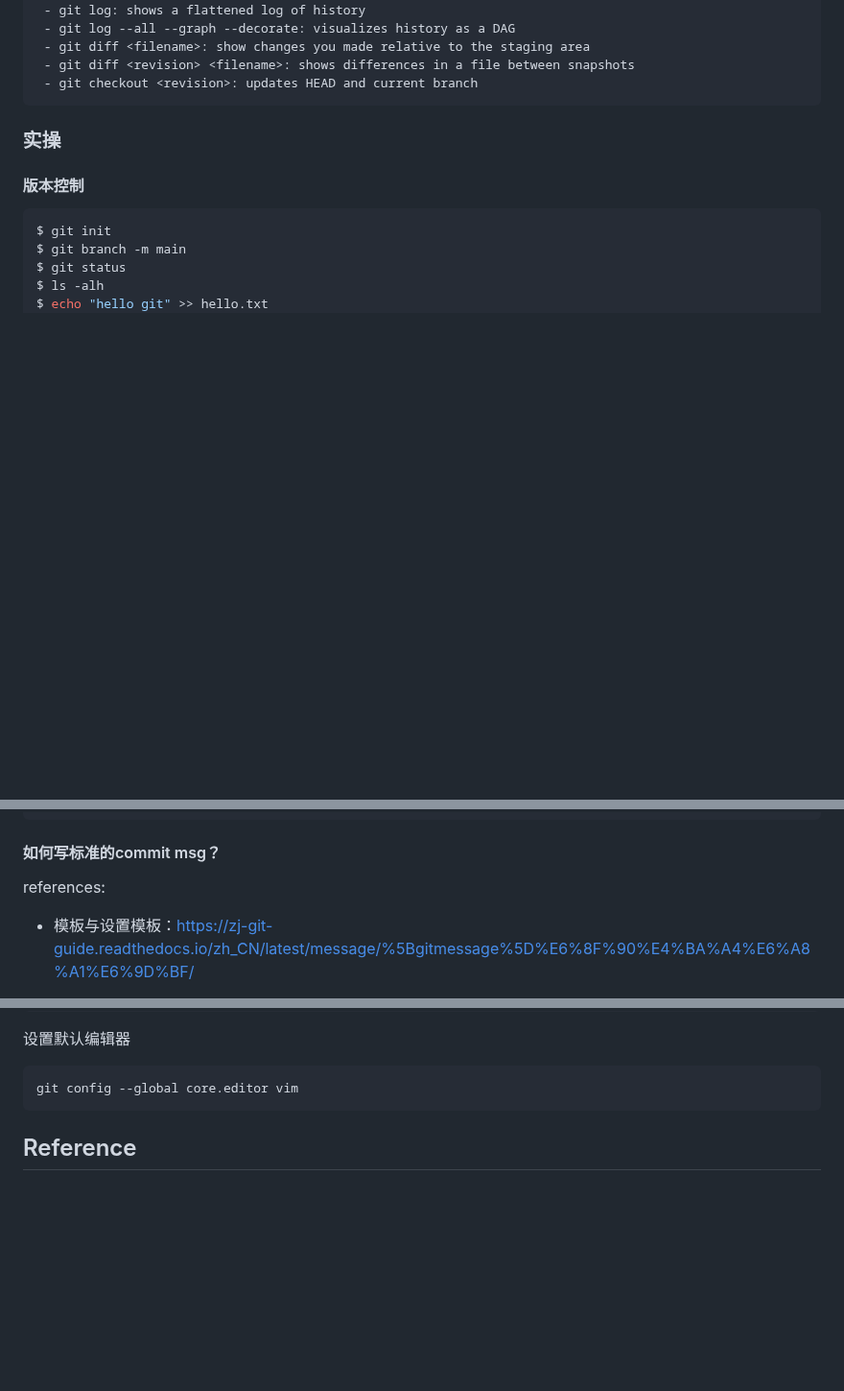
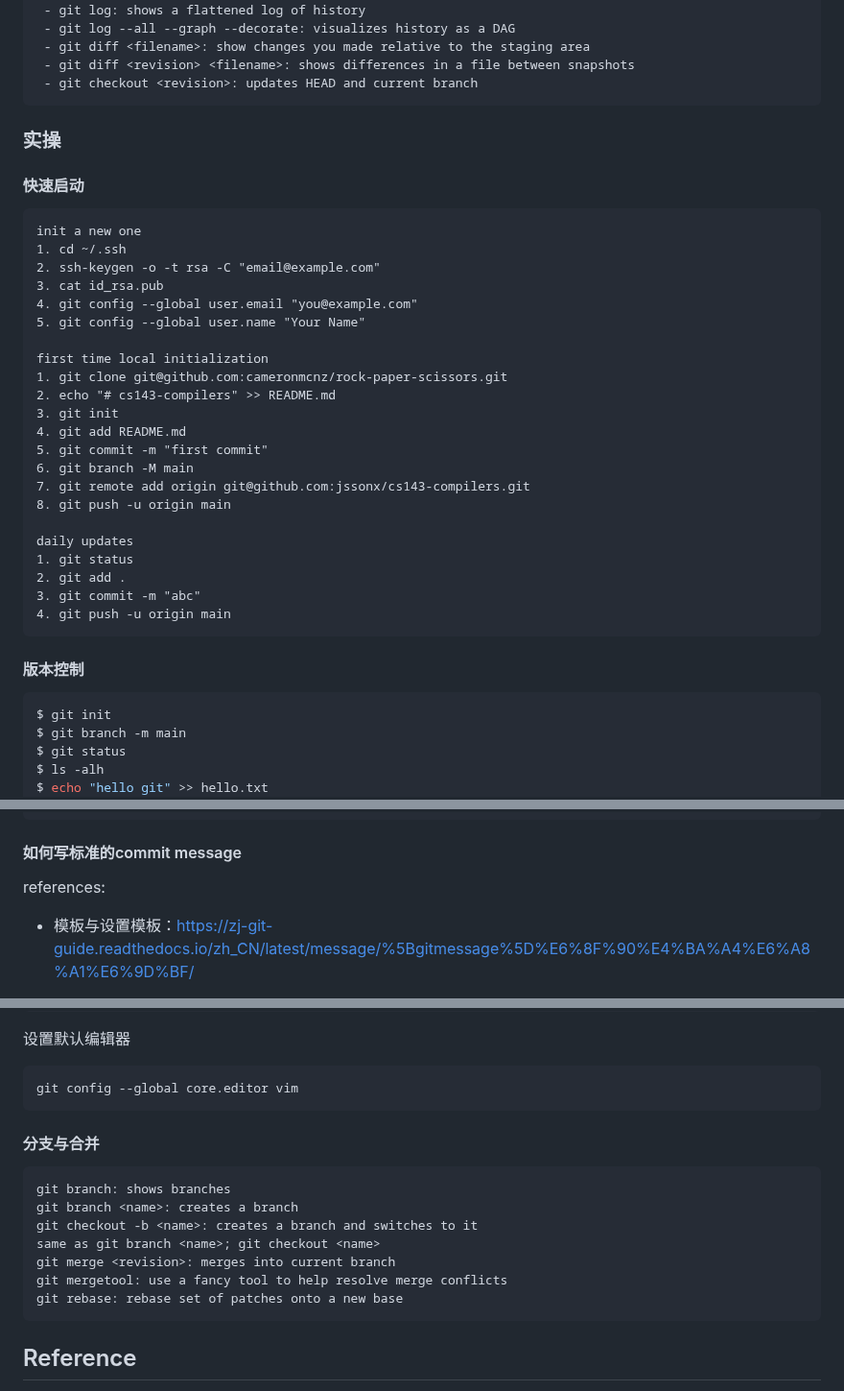
Before and after one commit to jssonx/quick-reference, a Markdown page: git/git.md, 3 parts joined by grey strips. Shown at 96% size. GitHub-like rendering; blank space fills up the shorter version.

Commit message:
DOCS: add branching and merging
init

Signed-off-by: jsson <yx546@cornell.edu>

````diff
--- a/git/git.md
+++ b/git/git.md
@@ -87,6 +87,32 @@ A Git repository: objects and references
 ```
 
 ### 实操
+#### 快速启动
+```
+init a new one
+1. cd ~/.ssh
+2. ssh-keygen -o -t rsa -C "email@example.com"
+3. cat id_rsa.pub
+4. git config --global user.email "you@example.com"
+5. git config --global user.name "Your Name"
+
+first time local initialization
+1. git clone git@github.com:cameronmcnz/rock-paper-scissors.git
+2. echo "# cs143-compilers" >> README.md
+3. git init
+4. git add README.md
+5. git commit -m "first commit"
+6. git branch -M main
+7. git remote add origin git@github.com:jssonx/cs143-compilers.git
+8. git push -u origin main
+
+daily updates
+1. git status
+2. git add .
+3. git commit -m "abc"
+4. git push -u origin main
+```
+
 #### 版本控制
 ```shell
 $ git init
@@ -106,7 +132,7 @@ $ echo "one new line" >> hello.txt
 $ git diff hello.txt
 ```
 
-#### 如何写标准的commit msg？
+#### 如何写标准的commit message
 references:
  - 模板与设置模板：https://zj-git-guide.readthedocs.io/zh_CN/latest/message/%5Bgitmessage%5D%E6%8F%90%E4%BA%A4%E6%A8%A1%E6%9D%BF/
 
@@ -138,6 +164,16 @@ references:
 ```
 git config --global core.editor vim
 ```
+#### 分支与合并
+```
+git branch: shows branches
+git branch <name>: creates a branch
+git checkout -b <name>: creates a branch and switches to it
+same as git branch <name>; git checkout <name>
+git merge <revision>: merges into current branch
+git mergetool: use a fancy tool to help resolve merge conflicts
+git rebase: rebase set of patches onto a new base
+```
 
 ## Reference
 https://www.bilibili.com/video/BV1YR4y1E7LX
````
